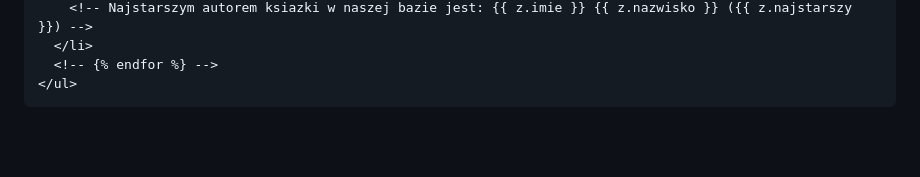
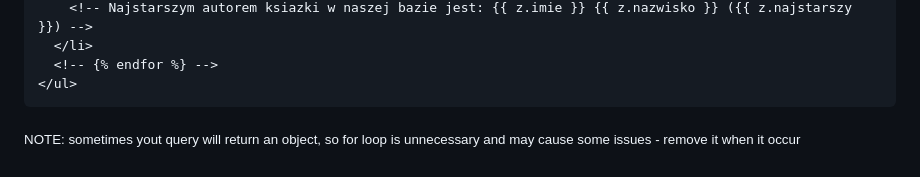
Before and after one commit to dot-exe/PNAI_2023_LAB6, a Markdown page: README.md, the part around the change. Drawn GitHub-style; blank space fills up the shorter version.

````diff
--- a/README.md
+++ b/README.md
@@ -110,3 +110,4 @@ _How to display queries_
   <!-- {% endfor %} -->
 </ul>
 ```
+<sub>NOTE: sometimes yout query will return an object, so for loop is unnecessary and may cause some issues - remove it when it occur</sub>
````
